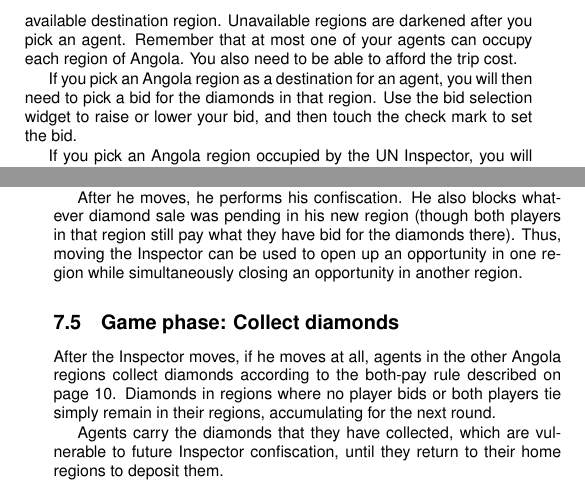
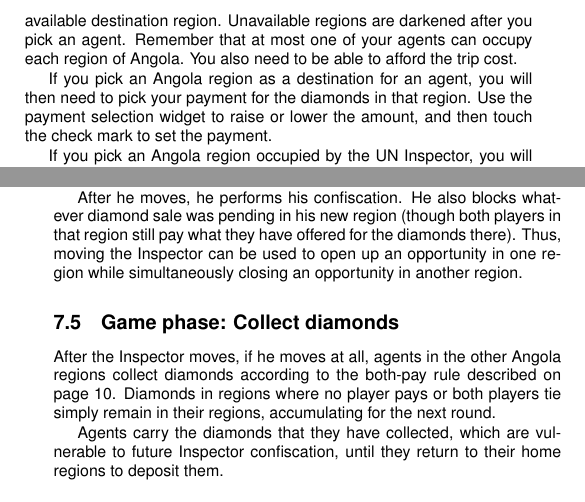
Before and after one commit to jasonrohrer/DiamondTrust, a LaTeX book (documentation/package/manual/body/manualBody.tex): two parts of pages 11 and 14 of 17, joined at a grey line, cut so that both start at the same text. Compiled offline with pdfLaTeX.

Commit message:
Changed all occurrences of 'diamond bid' to 'diamond payment' to match in-game help text.

```diff
--- a/documentation/package/manual/body/manualBody.tex
+++ b/documentation/package/manual/body/manualBody.tex
@@ -235,9 +235,9 @@ During this phase, you can specify destinations for each of your agents.  A trip
 
 To set a destination, touch one of your agents and then touch an available destination region.  Unavailable regions are darkened after you pick an agent.  Remember that at most one of your agents can occupy each region of Angola.  You also need to be able to afford the trip cost.
 
-If you pick an Angola region as a destination for an agent, you will then need to pick a bid for the diamonds in that region.  Use the bid selection widget to raise or lower your bid, and then touch the check mark to set the bid.
+If you pick an Angola region as a destination for an agent, you will then need to pick your payment for the diamonds in that region.  Use the payment selection widget to raise or lower the amount, and then touch the check mark to set the payment.
 
-If you pick an Angola region occupied by the UN Inspector, you will get to specify a bribe payment for the Inspector after you specify your diamond bid.  The same widget is used to specify the Inspector's bribe.
+If you pick an Angola region occupied by the UN Inspector, you will get to specify a bribe payment for the Inspector after you specify your diamond payment.  The same widget is used to specify the Inspector's bribe.
 
 All of your moves are specified at the same time as your opponent.  When you are satisfied with all of your chosen moves and payments, touch the ``Done'' button to commit your move.
 
@@ -272,12 +272,12 @@ After agents have moved and deposited any diamonds in home regions, the player w
 
 To move the Inspector, if you are the player who has paid him more, touch an Angola region as his destination.  You can switch regions by touching a different region.  When a region is selected, the upper screen shows information about what the Inspector will do in that region---the diamond sale to be blocked and the number of diamonds to be confiscated from each agent in that region.  When you are satisfied with the Inspector's selected destination, touch the ``Done'' button to make him move there.
 
-After he moves, he performs his confiscation.  He also blocks whatever diamond sale was pending in his new region (though both players in that region still pay what they have bid for the diamonds there).  Thus, moving the Inspector can be used to open up an opportunity in one region while simultaneously closing an opportunity in another region.
+After he moves, he performs his confiscation.  He also blocks whatever diamond sale was pending in his new region (though both players in that region still pay what they have offered for the diamonds there).  Thus, moving the Inspector can be used to open up an opportunity in one region while simultaneously closing an opportunity in another region.
 
 \subsection{Game phase:  Collect diamonds}
 \label{sec:collectPhase}
 
-After the Inspector moves, if he moves at all, agents in the other Angola regions collect diamonds according to the both-pay rule described on page \pageref{sec:aboutBids}.  Diamonds in regions where no player bids or both players tie simply remain in their regions, accumulating for the next round.
+After the Inspector moves, if he moves at all, agents in the other Angola regions collect diamonds according to the both-pay rule described on page \pageref{sec:aboutBids}.  Diamonds in regions where no player pays or both players tie simply remain in their regions, accumulating for the next round.
 
 Agents carry the diamonds that they have collected, which are vulnerable to future Inspector confiscation, until they return to their home regions to deposit them.
 
```
Also changed, not shown: documentation/package/manual/body/manualBody.tex (10 more changed lines).
